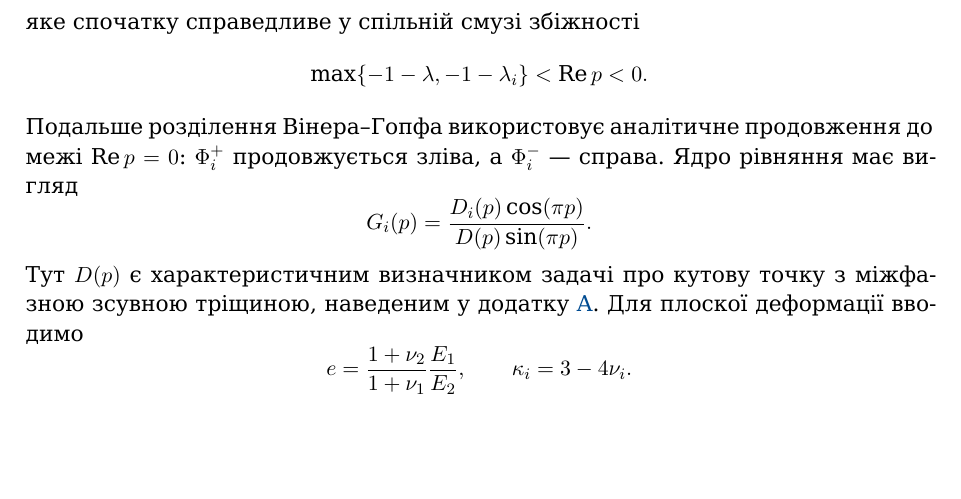
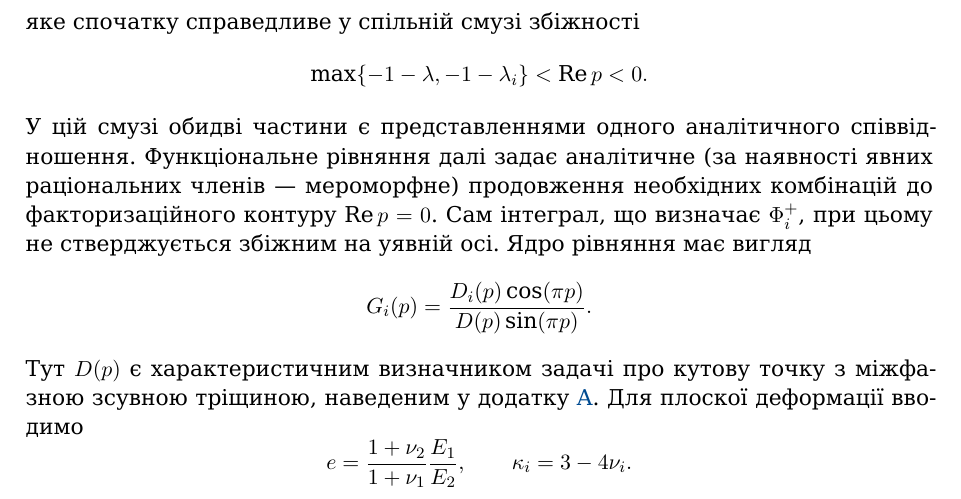
Before and after one commit to mfs9697/Dudyk, a LaTeX paper (manuscript/latex/main.tex, which reads manuscript/latex/sections/03_process_zone_parameters.tex): part of page 8 of 22, cut so that both start at the same text, the shorter picture padded with empty space. Compiled offline with XeLaTeX; a missing font is replaced by an installed copy or a similar font.

Commit message:
Clarify analytic continuation in Ukrainian Wiener-Hopf derivation

```diff
--- a/manuscript/latex/sections/03_process_zone_parameters.tex
+++ b/manuscript/latex/sections/03_process_zone_parameters.tex
@@ -59,9 +59,12 @@ $\sigma_i-CQ_i d_i^\lambda\rho^\lambda$, звідки
   \max\{-1-\lambda,-1-\lambda_i\}
   <\operatorname{Re}p<0.
 \end{equation*}
-Подальше розділення Вінера--Гопфа використовує аналітичне продовження
-до межі $\operatorname{Re}p=0$: $\Phi_i^+$ продовжується зліва, а
-$\Phi_i^-$ --- справа. Ядро рівняння має
+У цій смузі обидві частини є представленнями одного аналітичного
+співвідношення. Функціональне рівняння далі задає аналітичне
+(за наявності явних раціональних членів --- мероморфне) продовження
+необхідних комбінацій до факторизаційного контуру
+$\operatorname{Re}p=0$. Сам інтеграл, що визначає $\Phi_i^+$, при цьому
+не стверджується збіжним на уявній осі. Ядро рівняння має
 вигляд
 \begin{equation*}
   G_i(p)=\frac{D_i(p)\cos(\pi p)}{D(p)\sin(\pi p)}.
```
